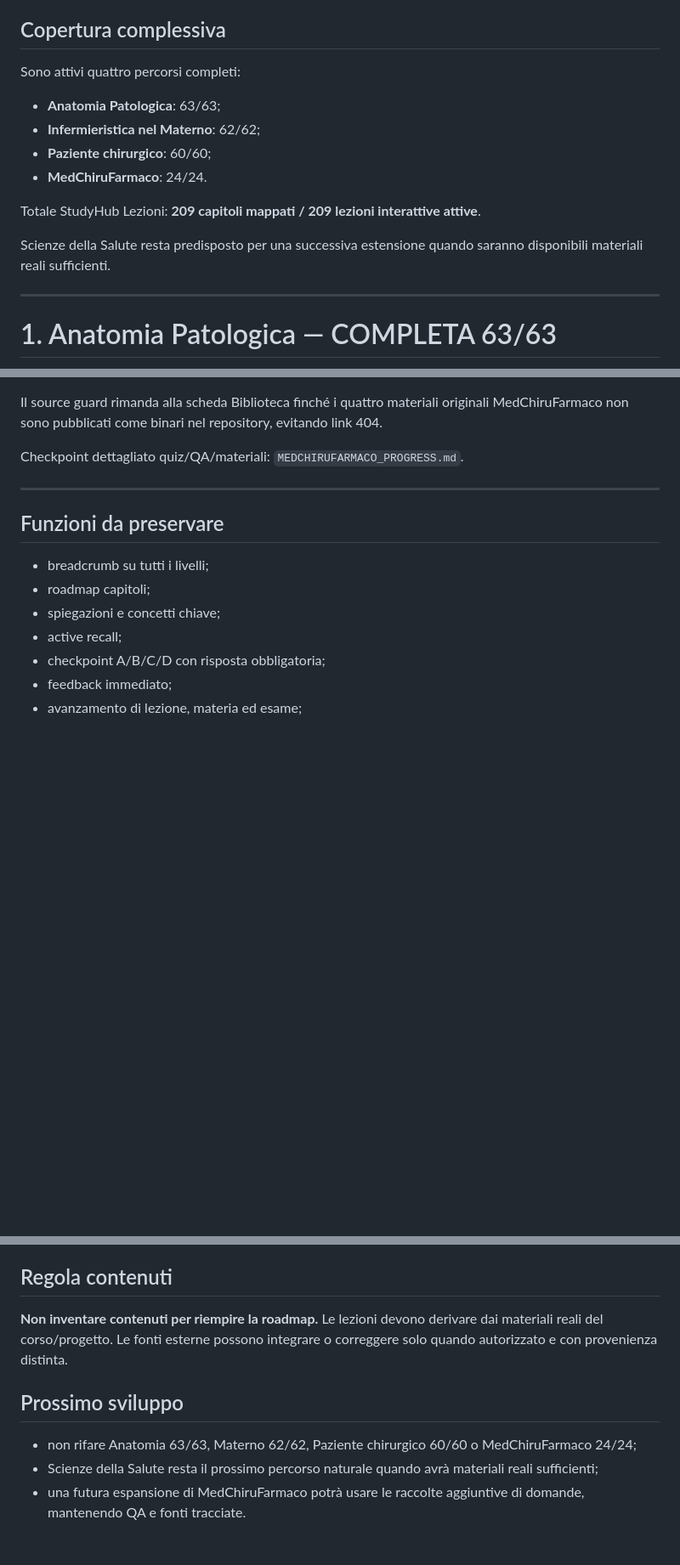
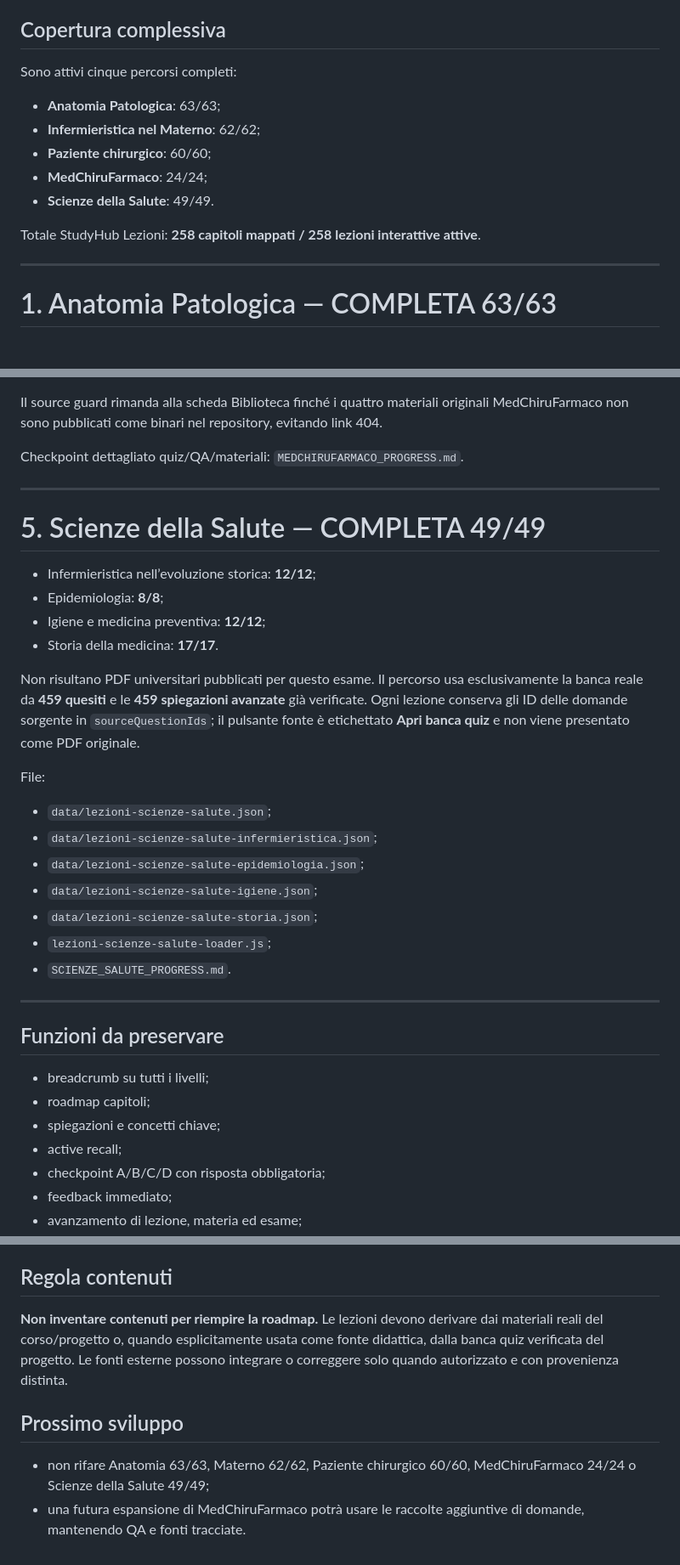
Before and after one commit to Ferrantedaniel-coder/QUIZZONINFERIMERISTICI, a Markdown page: LESSONS_PROGRESS.md, 3 parts joined by grey strips. Shown at 85% size. Rendered like a GitHub page; blank space fills up the shorter version.

Commit message:
Registra 49 lezioni Scienze della Salute

```diff
--- a/LESSONS_PROGRESS.md
+++ b/LESSONS_PROGRESS.md
@@ -18,16 +18,15 @@ Schema StudyHub obbligatorio:
 
 ## Copertura complessiva
 
-Sono attivi quattro percorsi completi:
+Sono attivi cinque percorsi completi:
 
 - **Anatomia Patologica**: 63/63;
 - **Infermieristica nel Materno**: 62/62;
 - **Paziente chirurgico**: 60/60;
-- **MedChiruFarmaco**: 24/24.
+- **MedChiruFarmaco**: 24/24;
+- **Scienze della Salute**: 49/49.
 
-Totale StudyHub Lezioni: **209 capitoli mappati / 209 lezioni interattive attive**.
-
-Scienze della Salute resta predisposto per una successiva estensione quando saranno disponibili materiali reali sufficienti.
+Totale StudyHub Lezioni: **258 capitoli mappati / 258 lezioni interattive attive**.
 
 ---
 
@@ -158,6 +157,27 @@ Checkpoint dettagliato quiz/QA/materiali: `MEDCHIRUFARMACO_PROGRESS.md`.
 
 ---
 
+# 5. Scienze della Salute — COMPLETA 49/49
+
+- Infermieristica nell’evoluzione storica: **12/12**;
+- Epidemiologia: **8/8**;
+- Igiene e medicina preventiva: **12/12**;
+- Storia della medicina: **17/17**.
+
+Non risultano PDF universitari pubblicati per questo esame. Il percorso usa esclusivamente la banca reale da **459 quesiti** e le **459 spiegazioni avanzate** già verificate. Ogni lezione conserva gli ID delle domande sorgente in `sourceQuestionIds`; il pulsante fonte è etichettato **Apri banca quiz** e non viene presentato come PDF originale.
+
+File:
+
+- `data/lezioni-scienze-salute.json`;
+- `data/lezioni-scienze-salute-infermieristica.json`;
+- `data/lezioni-scienze-salute-epidemiologia.json`;
+- `data/lezioni-scienze-salute-igiene.json`;
+- `data/lezioni-scienze-salute-storia.json`;
+- `lezioni-scienze-salute-loader.js`;
+- `SCIENZE_SALUTE_PROGRESS.md`.
+
+---
+
 ## Funzioni da preservare
 
 - breadcrumb su tutti i livelli;
@@ -177,10 +197,9 @@ Checkpoint dettagliato quiz/QA/materiali: `MEDCHIRUFARMACO_PROGRESS.md`.
 
 ## Regola contenuti
 
-**Non inventare contenuti per riempire la roadmap.** Le lezioni devono derivare dai materiali reali del corso/progetto. Le fonti esterne possono integrare o correggere solo quando autorizzato e con provenienza distinta.
+**Non inventare contenuti per riempire la roadmap.** Le lezioni devono derivare dai materiali reali del corso/progetto o, quando esplicitamente usata come fonte didattica, dalla banca quiz verificata del progetto. Le fonti esterne possono integrare o correggere solo quando autorizzato e con provenienza distinta.
 
 ## Prossimo sviluppo
 
-- non rifare Anatomia 63/63, Materno 62/62, Paziente chirurgico 60/60 o MedChiruFarmaco 24/24;
-- Scienze della Salute resta il prossimo percorso naturale quando avrà materiali reali sufficienti;
+- non rifare Anatomia 63/63, Materno 62/62, Paziente chirurgico 60/60, MedChiruFarmaco 24/24 o Scienze della Salute 49/49;
 - una futura espansione di MedChiruFarmaco potrà usare le raccolte aggiuntive di domande, mantenendo QA e fonti tracciate.
```
Also changed, not shown: other parts of LESSONS_PROGRESS.md (+1 -1 lines).
